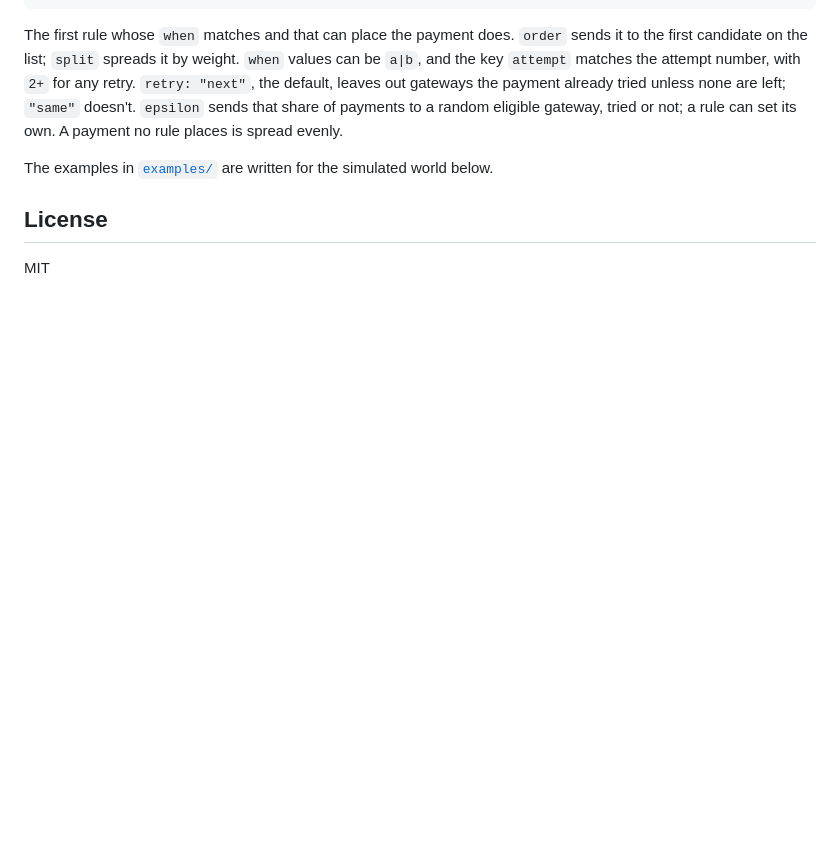
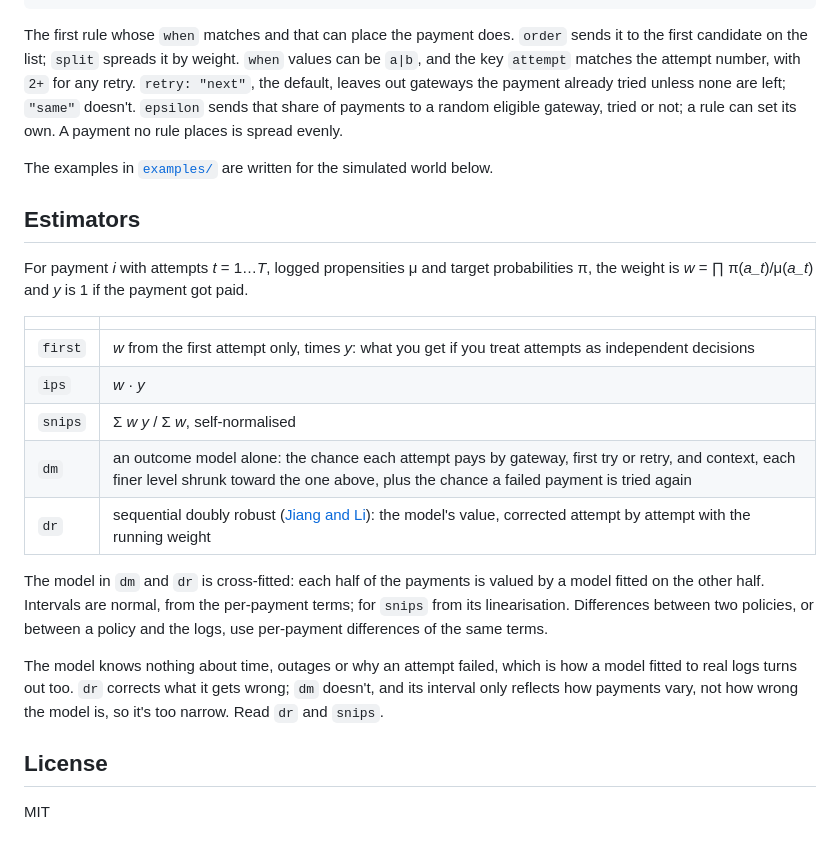
Before and after one commit to Rakshit-gen/hindsight, a Markdown page: README.md, the part around the change. Drawn GitHub-style; blank space fills up the shorter version.

Commit message:
Document the estimators

```diff
--- a/README.md
+++ b/README.md
@@ -94,6 +94,22 @@ The first rule whose `when` matches and that can place the payment does. `order`
 
 The examples in [`examples/`](examples) are written for the simulated world below.
 
+## Estimators
+
+For payment *i* with attempts *t* = 1…*T*, logged propensities μ and target probabilities π, the weight is *w* = ∏ π(*a_t*)/μ(*a_t*) and *y* is 1 if the payment got paid.
+
+| | |
+|---|---|
+| `first` | *w* from the first attempt only, times *y*: what you get if you treat attempts as independent decisions |
+| `ips` | *w* · *y* |
+| `snips` | Σ *w y* / Σ *w*, self-normalised |
+| `dm` | an outcome model alone: the chance each attempt pays by gateway, first try or retry, and context, each finer level shrunk toward the one above, plus the chance a failed payment is tried again |
+| `dr` | sequential doubly robust ([Jiang and Li](https://arxiv.org/abs/1511.03722)): the model's value, corrected attempt by attempt with the running weight |
+
+The model in `dm` and `dr` is cross-fitted: each half of the payments is valued by a model fitted on the other half. Intervals are normal, from the per-payment terms; for `snips` from its linearisation. Differences between two policies, or between a policy and the logs, use per-payment differences of the same terms.
+
+The model knows nothing about time, outages or why an attempt failed, which is how a model fitted to real logs turns out too. `dr` corrects what it gets wrong; `dm` doesn't, and its interval only reflects how payments vary, not how wrong the model is, so it's too narrow. Read `dr` and `snips`.
+
 ## License
 
 MIT
```
